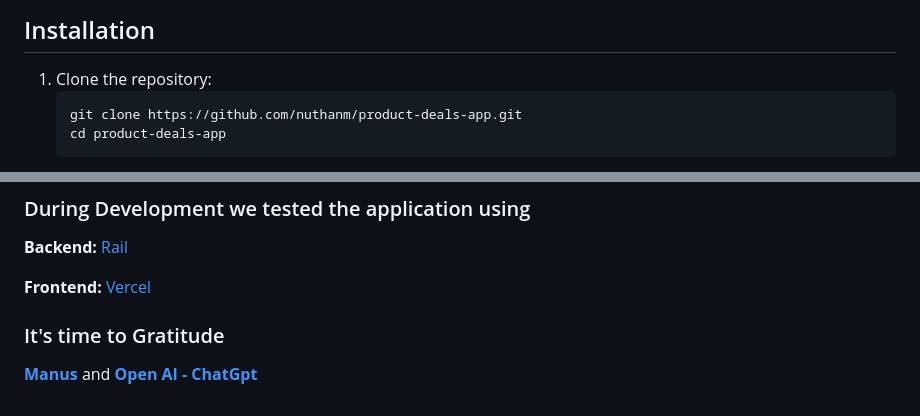
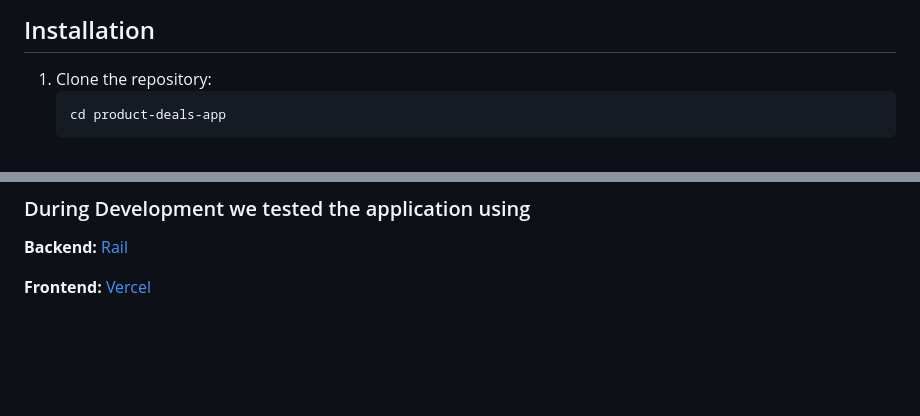
Before and after one commit to revanthchallagundla/product-deals, a Markdown page: README.md, 2 parts joined by grey strips. Drawn GitHub-style; blank space fills up the shorter version.

````diff
--- a/README.md
+++ b/README.md
@@ -87,7 +87,6 @@ PRODUCT-DEALS-APP/
 
 1. Clone the repository:
    ```
-   git clone https://github.com/nuthanm/product-deals-app.git
    cd product-deals-app
    ```
 2. Set up the backend:
@@ -154,6 +153,3 @@ POST /api/deals - Get deals for multiple products (up to 5 )
 **Backend:** [Rail](https://railway.com/)
 
 **Frontend:** [Vercel](https://vercel.com/)
-
-### It's time to Gratitude
-**[Manus](https://manus.im/)** and **[Open AI - ChatGpt](https://chatgpt.com/)**
````
